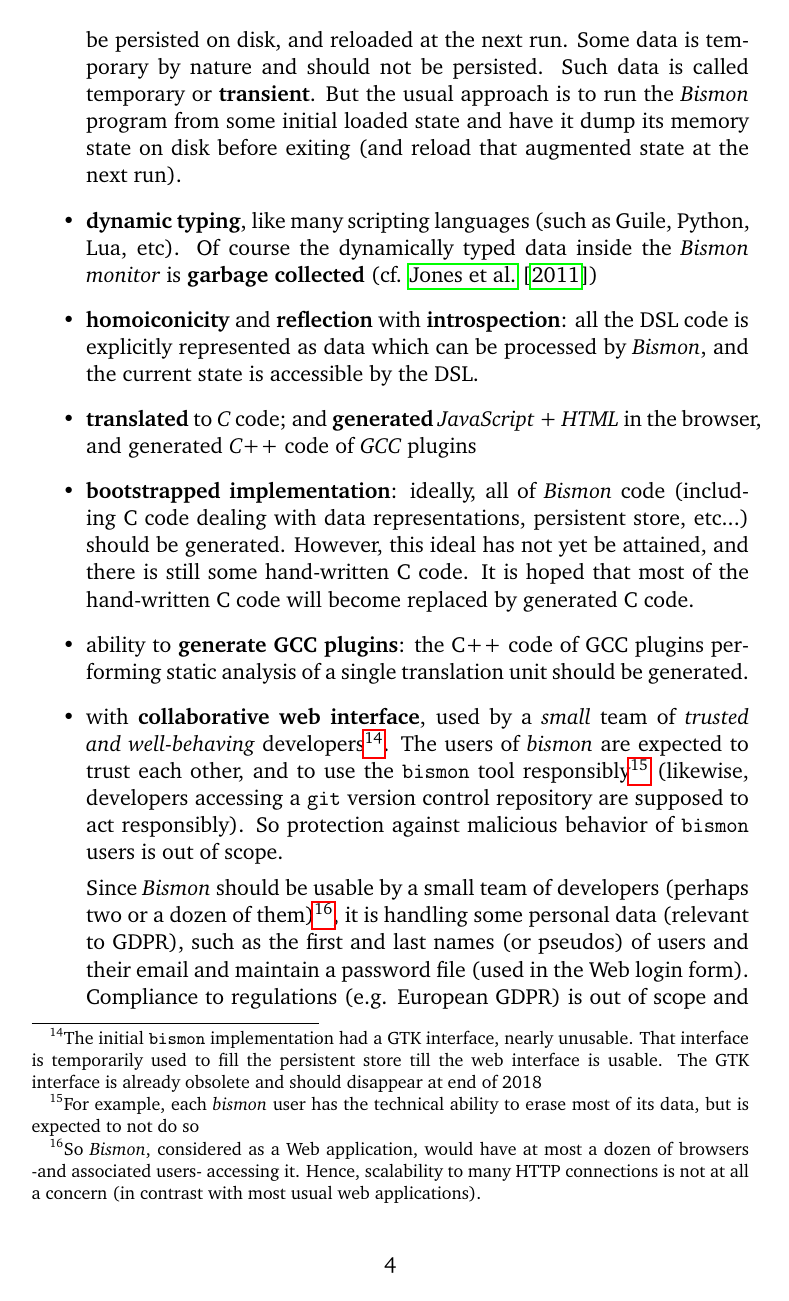
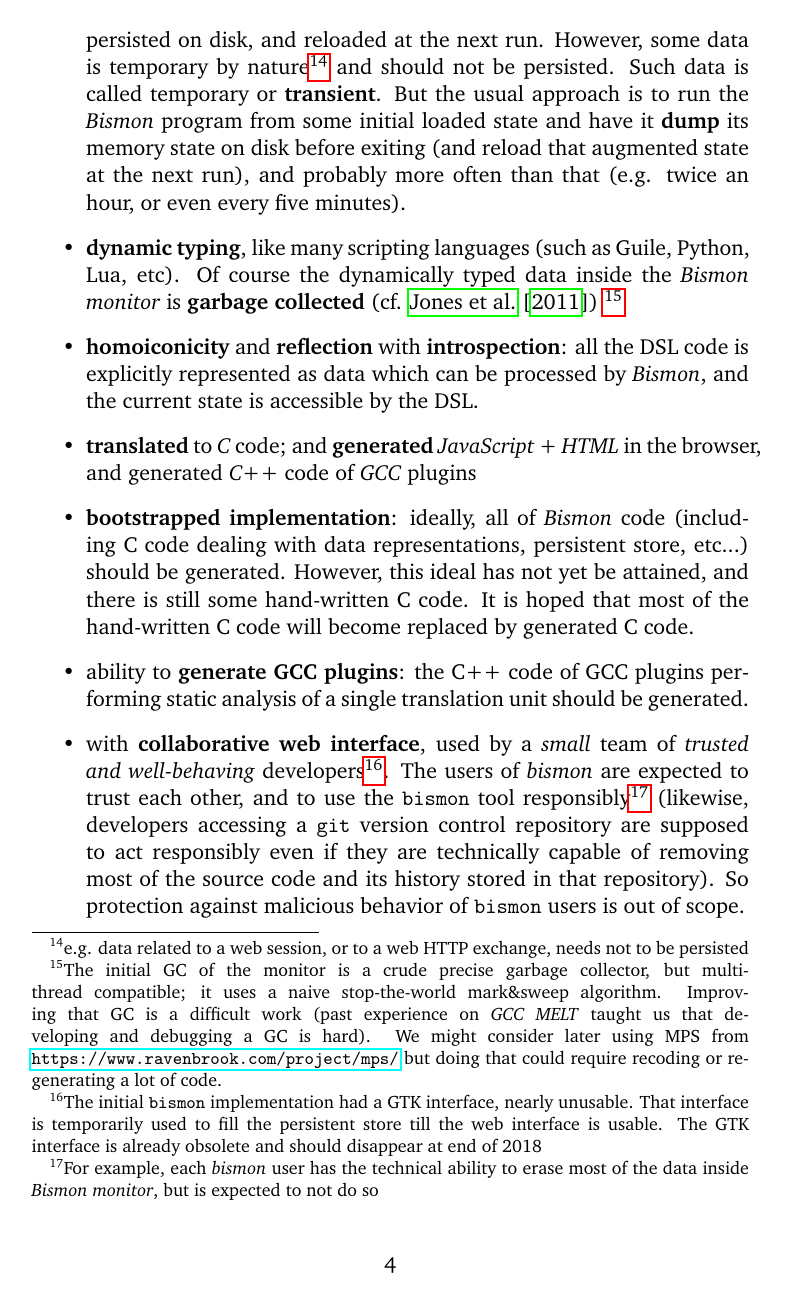
Before and after one commit to bstarynk/bismon, a LaTeX paper (doc/bismon-doc.tex, which reads doc/intro-bm.tex): page 5 of 9 before the commit and page 5 of 10 after it. Compiled offline with pdfLaTeX; a LaTeX package or settings file that is missing is left out.

Commit message:
adding more about users and their trusted behavior

```diff
--- a/doc/intro-bm.tex
+++ b/doc/intro-bm.tex
@@ -120,7 +114,0 @@
-    \textit{Bismon} can be persisted on disk, and reloaded at the next
-    run. Some data is temporary by nature and should not be
-    persisted. Such data is called temporary or
-    \textbf{transient}. But the usual approach is to run the
-    \textit{Bismon} program from some initial loaded state and have it
-    dump its memory state on disk before exiting (and reload that
-    augmented state at the next run).
@@ -127,7 +120,28 @@
+    most of the data handled by \textit{Bismon} can be persisted on
+    disk, and reloaded at the next run. However, some data is
+    temporary by nature\footnote{e.g. data related to a web session,
+      or to a web HTTP exchange, needs not to be persisted} and should
+    not be persisted. Such data is called temporary or
+    \index{transient}{\textbf{transient}}. But the usual approach is
+    to run the \textit{Bismon} program from some initial loaded state
+    and have it \index{dump}{\textbf{dump}} its memory state on disk
+    before exiting (and reload that augmented state at the next run),
+    and probably more often than that (e.g. twice an hour, or even
+    every five minutes).
 
   \item \textbf{dynamic typing}, like many scripting languages (such
     as Guile, Python, Lua, etc). Of course the dynamically typed data
-    inside the \textit{Bismon monitor} is \index{garbage collection}{\textbf{garbage collected}} (cf. \cite{Jones:2011:GC-handbook})
+    inside the \textit{Bismon monitor} is \index{garbage
+      collection}{\textbf{garbage collected}}
+    (cf. \cite{Jones:2011:GC-handbook})
+    \footnote{The initial GC of
+      the monitor is a crude precise garbage collector, but
+      multi-thread compatible; it uses a naive stop-the-world
+      mark\&sweep algorithm. Improving that GC is a difficult work
+      (past experience on \emph{GCC MELT} taught us that developing
+      and debugging a GC is hard). We might consider later using MPS
+      from \bmurl{https://www.ravenbrook.com/project/mps/} but doing
+      that could require recoding or regenerating a lot of code.}
 
   \item \textbf{homoiconicity} and \textbf{reflection} with
     \textbf{introspection}: all the DSL code is explicitly represented
@@ -158,11 +172,14 @@
         should disappear at end of 2018}. The users of \emph{bismon}
       are expected to trust each other, and to use the \texttt{bismon}
       tool responsibly\footnote{For example, each \emph{bismon} user
-        has the technical ability to erase most of its data, but is
-        expected to not do so} (likewise, developers accessing a
-      \texttt{git} version control repository are supposed to act
-      responsibly). So protection against malicious behavior of
-      \texttt{bismon} users is out of scope.
+        has the technical ability to erase most of the data inside
+        \textit{Bismon monitor}, but is expected to not do so}
+      (likewise, developers accessing a \texttt{git} version control
+      repository are supposed to act responsibly even if they are
+      technically capable of removing most of the source code and its
+      history stored in that repository). So protection
+      against malicious behavior of \texttt{bismon} users is out of
+      scope.
 
       Since \textit{Bismon} should be usable by a small team of
       developers (perhaps two or a dozen of them)\footnote{So
```
Also changed, not shown: doc/intro-bm.tex (10 more changed lines).
